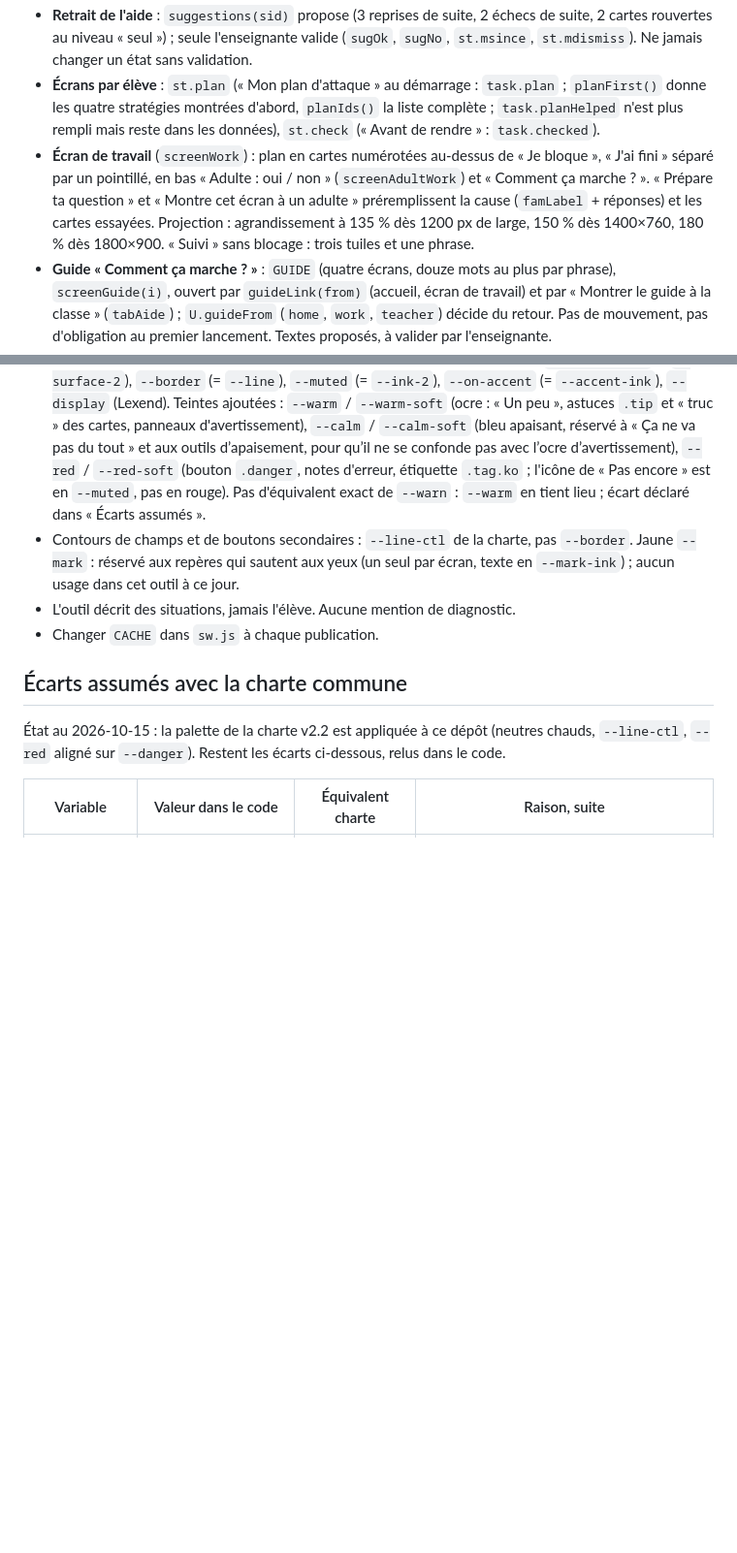
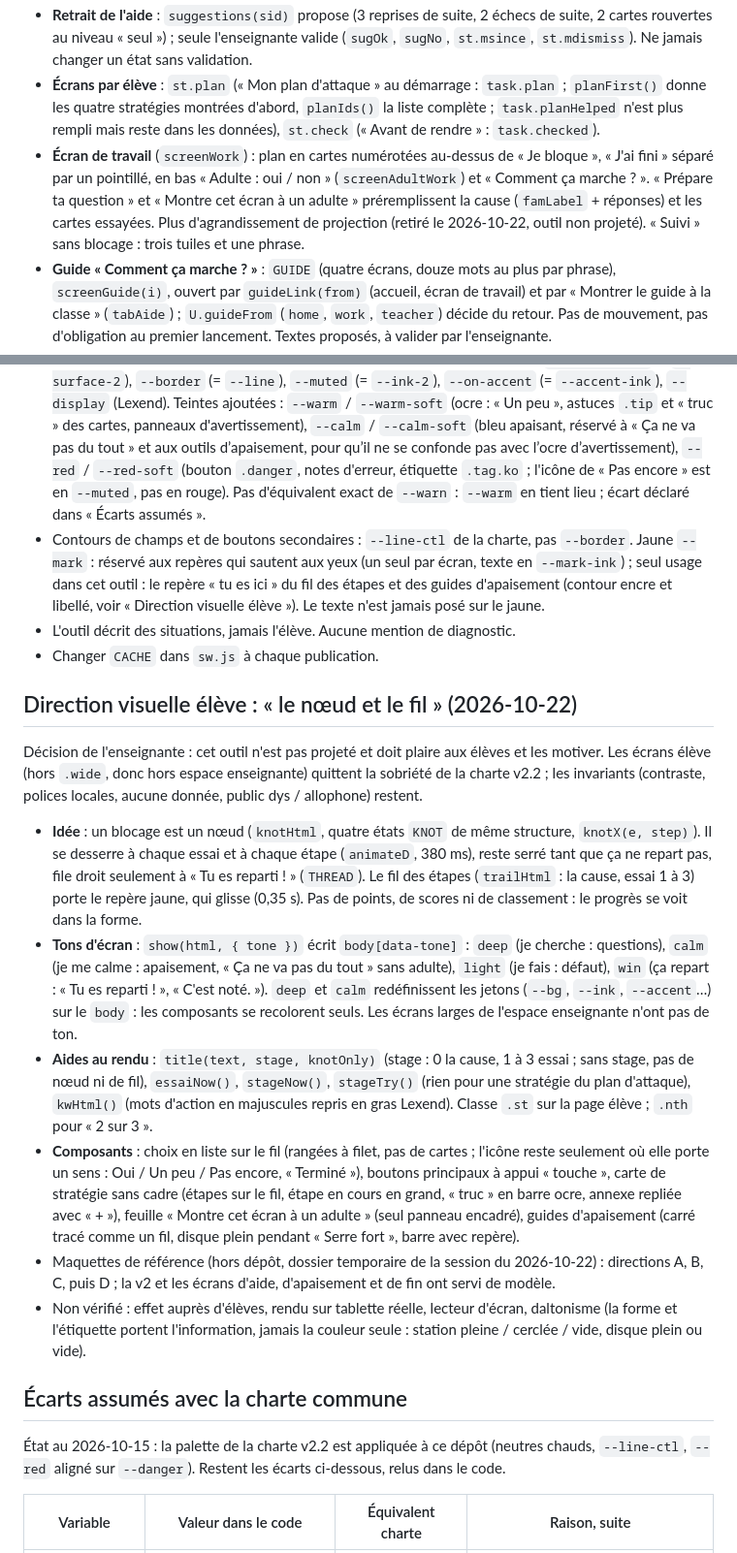
Before and after one commit to 7nel/PL-restart, a Markdown page: CLAUDE.md, 2 parts joined by grey strips. Shown at 97% size. GitHub-like rendering; blank space fills up the shorter version.

```diff
--- a/CLAUDE.md
+++ b/CLAUDE.md
@@ -30,7 +30,7 @@ README.md, LICENSE, CLAUDE.md
 - **Stratégies** : état par élève dans `st.methods[id]` (0 pas encore vue, 1 guidée, 2 avec la carte, 3 seul) ; par défaut 0 pour le dossier de français, 1 pour tout le reste. `available()` écarte une stratégie non vue et une carte générale dont le `twin` est connu ; `effectiveSeq()` calcule la suite réelle d'une ligne (règles `pre`, doublons, `replaces`).
 - **Retrait de l'aide** : `suggestions(sid)` propose (3 reprises de suite, 2 échecs de suite, 2 cartes rouvertes au niveau « seul ») ; seule l'enseignante valide (`sugOk`, `sugNo`, `st.msince`, `st.mdismiss`). Ne jamais changer un état sans validation.
 - **Écrans par élève** : `st.plan` (« Mon plan d'attaque » au démarrage : `task.plan` ; `planFirst()` donne les quatre stratégies montrées d'abord, `planIds()` la liste complète ; `task.planHelped` n'est plus rempli mais reste dans les données), `st.check` (« Avant de rendre » : `task.checked`).
-- **Écran de travail** (`screenWork`) : plan en cartes numérotées au-dessus de « Je bloque », « J'ai fini » séparé par un pointillé, en bas « Adulte : oui / non » (`screenAdultWork`) et « Comment ça marche ? ». « Prépare ta question » et « Montre cet écran à un adulte » préremplissent la cause (`famLabel` + réponses) et les cartes essayées. Projection : agrandissement à 135 % dès 1200 px de large, 150 % dès 1400×760, 180 % dès 1800×900. « Suivi » sans blocage : trois tuiles et une phrase.
+- **Écran de travail** (`screenWork`) : plan en cartes numérotées au-dessus de « Je bloque », « J'ai fini » séparé par un pointillé, en bas « Adulte : oui / non » (`screenAdultWork`) et « Comment ça marche ? ». « Prépare ta question » et « Montre cet écran à un adulte » préremplissent la cause (`famLabel` + réponses) et les cartes essayées. Plus d'agrandissement de projection (retiré le 2026-10-22, outil non projeté). « Suivi » sans blocage : trois tuiles et une phrase.
 - **Guide « Comment ça marche ? »** : `GUIDE` (quatre écrans, douze mots au plus par phrase), `screenGuide(i)`, ouvert par `guideLink(from)` (accueil, écran de travail) et par « Montrer le guide à la classe » (`tabAide`) ; `U.guideFrom` (`home`, `work`, `teacher`) décide du retour. Pas de mouvement, pas d'obligation au premier lancement. Textes proposés, à valider par l'enseignante.
 - **Plan cliquable** : les puces du plan sont au-dessus de « Je bloque » (on les fait avant de bloquer) ; une puce lance `planTry(id)` : blocage enregistré de cause `plan` (suivi inchangé), stratégie guidée, puis « Tu comprends mieux ? » (`planResult()`, et non « Ça repart ? »). Oui / Un peu : « Étape réussie » (`end: reprise`), « Je continue ». Pas encore : retour à l'écran de travail (`end: abandon`), sans choix de cause. **Cartes `home: true`** (« Pause courte ») : écartées par `available()` hors lieu « maison » (se lever n'est pas possible en classe) ; F2 propose aussi « Je suis fatigué » (F2f) et « Je stresse » (F2g).
 - **Démarrage** : F2q2 propose « Je n’arrive pas à m’y mettre » (F2d, commence par C24 « Je prépare ma place »), fatigué (F2f), stress (F2g), « Je n’ai pas envie » (F2h, derrière « Autre chose »). Les cartes avec `durs` (C12 « Tranche minutée » : 5, 10 ou 15 min) laissent l’élève choisir la durée (`U.dur`, notée `dm` dans l’essai). E01 et E02 remplacent déjà C11 : la pause courte n’apparaît donc presque plus.
@@ -64,9 +64,20 @@ README.md, LICENSE, CLAUDE.md
 - Côté élève : un écran, une question, douze mots au plus, gros boutons, bouton « Écouter ». Ni points, ni scores, ni récompenses matérielles.
 - Renforcement positif voulu quand l'élève essaie (« Bravo pour ton effort », « Tu as bien essayé ») : il porte sur l'essai, jamais sur le résultat ni sur la personne. Choix de l'enseignante (2026-10-09), qui remplace l'ancien « ni récompenses ».
 - Variables CSS propres à ce projet (noms différents de la famille PL, assumés) : `--surface-alt` (= `--surface-2`), `--border` (= `--line`), `--muted` (= `--ink-2`), `--on-accent` (= `--accent-ink`), `--display` (Lexend). Teintes ajoutées : `--warm` / `--warm-soft` (ocre : « Un peu », astuces `.tip` et « truc » des cartes, panneaux d'avertissement), `--calm` / `--calm-soft` (bleu apaisant, réservé à « Ça ne va pas du tout » et aux outils d’apaisement, pour qu’il ne se confonde pas avec l’ocre d’avertissement), `--red` / `--red-soft` (bouton `.danger`, notes d'erreur, étiquette `.tag.ko` ; l'icône de « Pas encore » est en `--muted`, pas en rouge). Pas d'équivalent exact de `--warn` : `--warm` en tient lieu ; écart déclaré dans « Écarts assumés ».
-- Contours de champs et de boutons secondaires : `--line-ctl` de la charte, pas `--border`. Jaune `--mark` : réservé aux repères qui sautent aux yeux (un seul par écran, texte en `--mark-ink`) ; aucun usage dans cet outil à ce jour.
+- Contours de champs et de boutons secondaires : `--line-ctl` de la charte, pas `--border`. Jaune `--mark` : réservé aux repères qui sautent aux yeux (un seul par écran, texte en `--mark-ink`) ; seul usage dans cet outil : le repère « tu es ici » du fil des étapes et des guides d'apaisement (contour encre et libellé, voir « Direction visuelle élève »). Le texte n'est jamais posé sur le jaune.
 - L'outil décrit des situations, jamais l'élève. Aucune mention de diagnostic.
 - Changer `CACHE` dans `sw.js` à chaque publication.
+
+## Direction visuelle élève : « le nœud et le fil » (2026-10-22)
+
+Décision de l'enseignante : cet outil n'est pas projeté et doit plaire aux élèves et les motiver. Les écrans élève (hors `.wide`, donc hors espace enseignante) quittent la sobriété de la charte v2.2 ; les invariants (contraste, polices locales, aucune donnée, public dys / allophone) restent.
+
+- **Idée** : un blocage est un nœud (`knotHtml`, quatre états `KNOT` de même structure, `knotX(e, step)`). Il se desserre à chaque essai et à chaque étape (`animateD`, 380 ms), reste serré tant que ça ne repart pas, file droit seulement à « Tu es reparti ! » (`THREAD`). Le fil des étapes (`trailHtml` : la cause, essai 1 à 3) porte le repère jaune, qui glisse (0,35 s). Pas de points, de scores ni de classement : le progrès se voit dans la forme.
+- **Tons d'écran** : `show(html, { tone })` écrit `body[data-tone]` : `deep` (je cherche : questions), `calm` (je me calme : apaisement, « Ça ne va pas du tout » sans adulte), `light` (je fais : défaut), `win` (ça repart : « Tu es reparti ! », « C'est noté. »). `deep` et `calm` redéfinissent les jetons (`--bg`, `--ink`, `--accent`…) sur le `body` : les composants se recolorent seuls. Les écrans larges de l'espace enseignante n'ont pas de ton.
+- **Aides au rendu** : `title(text, stage, knotOnly)` (stage : 0 la cause, 1 à 3 essai ; sans stage, pas de nœud ni de fil), `essaiNow()`, `stageNow()`, `stageTry()` (rien pour une stratégie du plan d'attaque), `kwHtml()` (mots d'action en majuscules repris en gras Lexend). Classe `.st` sur la page élève ; `.nth` pour « 2 sur 3 ».
+- **Composants** : choix en liste sur le fil (rangées à filet, pas de cartes ; l'icône reste seulement où elle porte un sens : Oui / Un peu / Pas encore, « Terminé »), boutons principaux à appui « touche », carte de stratégie sans cadre (étapes sur le fil, étape en cours en grand, « truc » en barre ocre, annexe repliée avec « + »), feuille « Montre cet écran à un adulte » (seul panneau encadré), guides d'apaisement (carré tracé comme un fil, disque plein pendant « Serre fort », barre avec repère).
+- Maquettes de référence (hors dépôt, dossier temporaire de la session du 2026-10-22) : directions A, B, C, puis D ; la v2 et les écrans d'aide, d'apaisement et de fin ont servi de modèle.
+- Non vérifié : effet auprès d'élèves, rendu sur tablette réelle, lecteur d'écran, daltonisme (la forme et l'étiquette portent l'information, jamais la couleur seule : station pleine / cerclée / vide, disque plein ou vide).
 
 ## Écarts assumés avec la charte commune
 
```
Also changed, not shown: other parts of CLAUDE.md (+7 -0 lines), README.md (+1 -1 lines).
